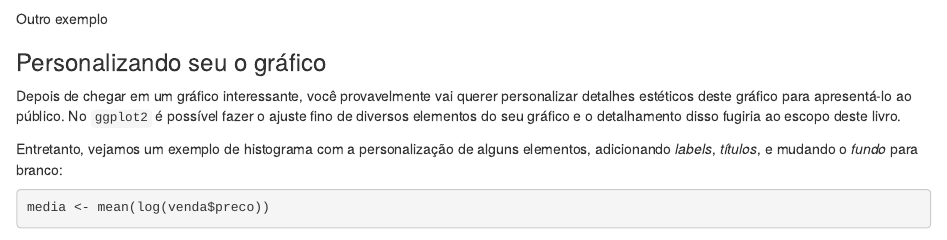
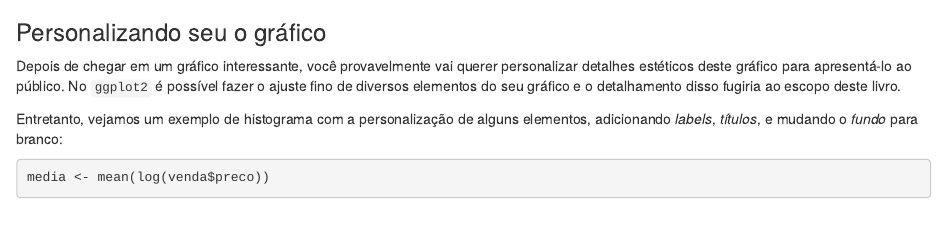
Before and after one commit to carloscinelli/livroR, an R Markdown document (ggplot2/ggplot2.Rmd): the page in a window 1100 px wide, from 6430 px down. Rendered offline with R 4.5, knitr and Pandoc, with nearby package versions; some code elsewhere in the file could not run offline.

Commit message:
correcoes

````diff
--- a/ggplot2/ggplot2.Rmd
+++ b/ggplot2/ggplot2.Rmd
@@ -225,8 +225,6 @@ ggplot(venda, aes(m2, preco)) +
   facet_wrap(~bairro)
 ```
 
-Outro exemplo
-
 ### Personalizando seu o gráfico
 
 Depois de chegar em um gráfico interessante, você provavelmente vai querer personalizar detalhes estéticos deste gráfico para apresentá-lo ao público. No `ggplot2` é possível fazer o ajuste fino de diversos elementos do seu gráfico e o detalhamento disso fugiria ao escopo deste livro.
````
Also changed, not shown: ggplot2/ggplot2.html.
